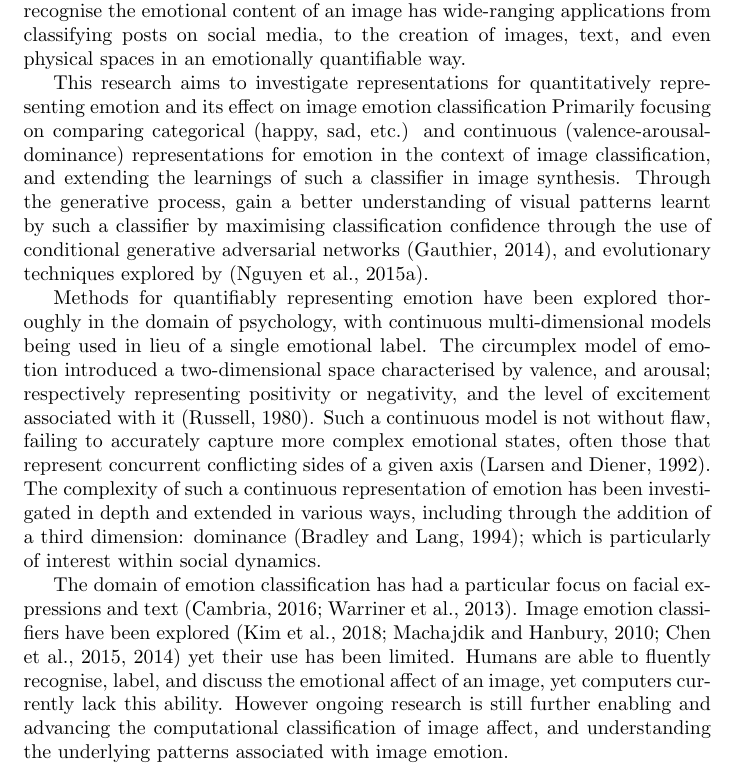
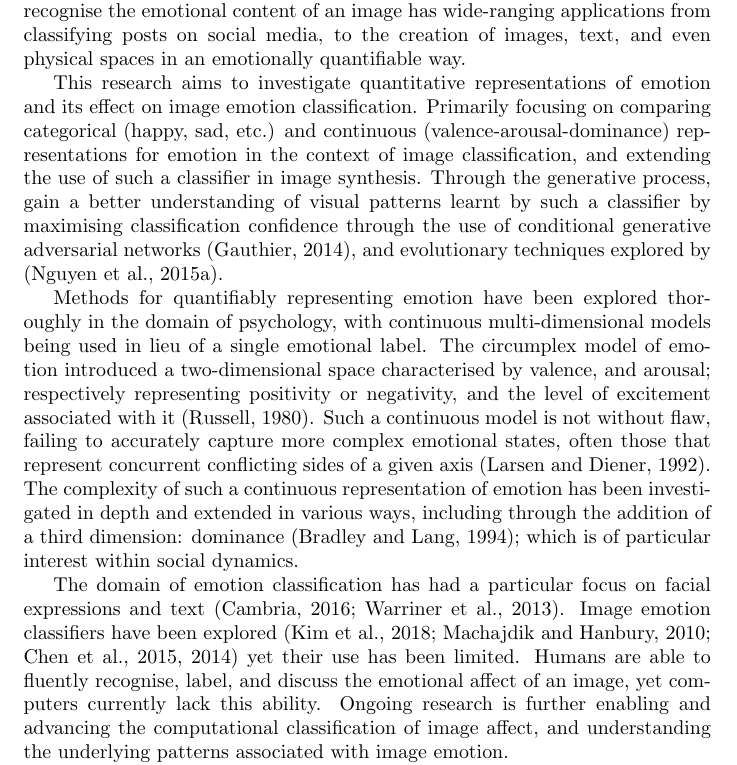
Before and after one commit to konrad-c/honours, a LaTeX document (docs/literature.tex): part of page 3 of 22, cut so that both start at the same text. Compiled offline with pdfLaTeX.

Commit message:
Various grammar fixes

```diff
--- a/docs/literature.tex
+++ b/docs/literature.tex
@@ -53,19 +53,19 @@ Extensive research has been conducted into how visual features affect humans emo
 Due to the subjective and qualitative nature of human emotion, assigning a quantitative measure of emotion to an image is no easy task.
 Furthermore the ability to computationally recognise the emotional content of an image has wide-ranging applications from classifying posts on social media, to the creation of images, text, and even physical spaces in an emotionally quantifiable way.
 
-This research aims to investigate representations for quantitatively representing emotion and its effect on image emotion classification
-Primarily focusing on comparing categorical (happy, sad, etc.) and continuous (valence-arousal-dominance) representations for emotion in the context of image classification, and extending the learnings of such a classifier in image synthesis.
+This research aims to investigate quantitative representations of emotion and its effect on image emotion classification.
+Primarily focusing on comparing categorical (happy, sad, etc.) and continuous (valence-arousal-dominance) representations for emotion in the context of image classification, and extending the use of such a classifier in image synthesis.
 Through the generative process, gain a better understanding of visual patterns learnt by such a classifier by maximising classification confidence through the use of conditional generative adversarial networks \citep{gauthier2014conditional}, and evolutionary techniques explored by \citep{nguyen2015deep}.
 
 Methods for quantifiably representing emotion have been explored thoroughly in the domain of psychology, with continuous multi-dimensional models being used in lieu of a single emotional label.
 The circumplex model of emotion introduced a two-dimensional space characterised by valence, and arousal; respectively representing positivity or negativity, and the level of excitement associated with it \citep{russell1980circumplex}.
 Such a continuous model is not without flaw, failing to accurately capture more complex emotional states, often those that represent concurrent conflicting sides of a given axis \citep{larsen1992promises}.
-The complexity of such a continuous representation of emotion has been investigated in depth and extended in various ways, including through the addition of a third dimension: dominance \citep{bradley1994measuring}; which is particularly of interest within social dynamics.
+The complexity of such a continuous representation of emotion has been investigated in depth and extended in various ways, including through the addition of a third dimension: dominance \citep{bradley1994measuring}; which is of particular interest within social dynamics.
 
 The domain of emotion classification has had a particular focus on facial expressions and text \citep{cambria2016affective, warriner2013norms}.
 Image emotion classifiers have been explored \citep{kim2018building, machajdik2010affective, chen2015learning, chen2014deepsentibank} yet their use has been limited.
 Humans are able to fluently recognise, label, and discuss the emotional affect of an image, yet computers currently lack this ability.
-However ongoing research is still further enabling and advancing the computational classification of image affect, and understanding the underlying patterns associated with image emotion.
+Ongoing research is further enabling and advancing the computational classification of image affect, and understanding the underlying patterns associated with image emotion.
 
 As with the use of deep neural network image classifiers such as ResNet, AlexNet, and Inception, the shapes and patterns learnt by such deep learning systems are difficult to extract.
 Recent work has looked at the use of quality-diverse generative algorithms with such deep classifiers \citep{nguyen2015deep, nguyen2015innovation}.
```
